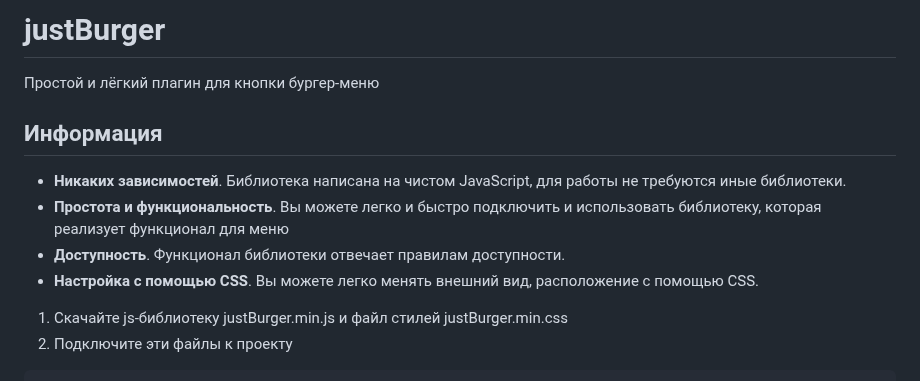
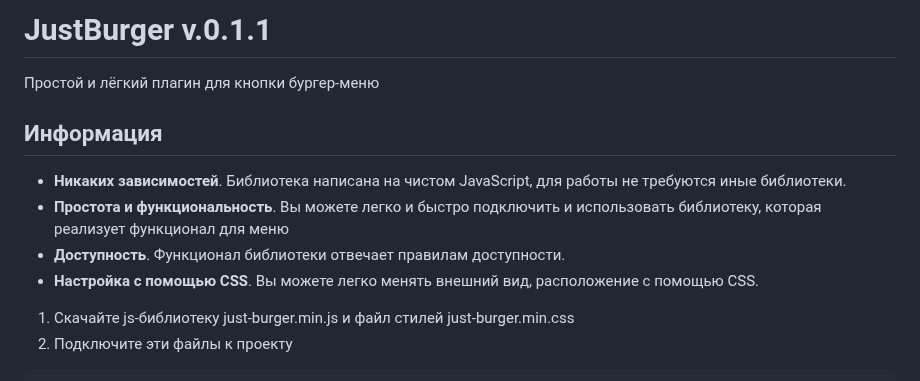
Before and after one commit to putn1k/justBurger, a Markdown page: README.md, the part around one of its changes. Rendered like a GitHub page.

````diff
--- a/README.md
+++ b/README.md
@@ -1,4 +1,4 @@
-# justBurger
+# JustBurger v.0.1.1
 
 Простой и лёгкий плагин для кнопки бургер-меню
 
@@ -9,6 +9,6 @@
 + __Доступность__. Функционал библиотеки отвечает правилам доступности.
 + __Настройка с помощью CSS__. Вы можете легко менять внешний вид, расположение с помощью CSS.
 
-1. Скачайте js-библиотеку justBurger.min.js и файл стилей justBurger.min.css
+1. Скачайте js-библиотеку just-burger.min.js и файл стилей just-burger.min.css
 2. Подключите эти файлы к проекту
 ```html
````
Also changed, not shown: other parts of README.md (+5 -5 lines).
